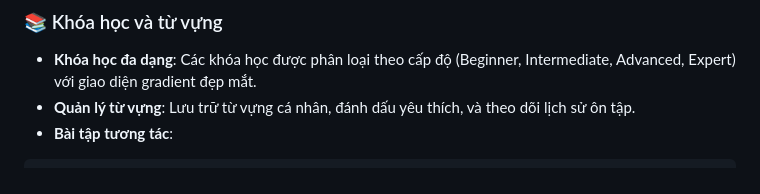
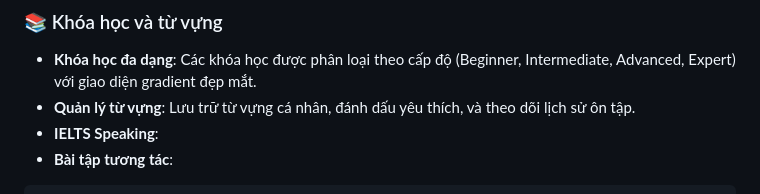
Before and after one commit to bichle04/mochi-englearn, a Markdown page: README.md, the part around the change. Drawn GitHub-style.

Commit message:
2/2 update readme

````diff
--- a/README.md
+++ b/README.md
@@ -15,6 +15,7 @@ Một ứng dụng học tiếng Anh hiện đại, được xây dựng với E
 
 - **Khóa học đa dạng**: Các khóa học được phân loại theo cấp độ (Beginner, Intermediate, Advanced, Expert) với giao diện gradient đẹp mắt.
 - **Quản lý từ vựng**: Lưu trữ từ vựng cá nhân, đánh dấu yêu thích, và theo dõi lịch sử ôn tập.
+- **IELTS Speaking**:
 - **Bài tập tương tác**:
 
 ```
````
